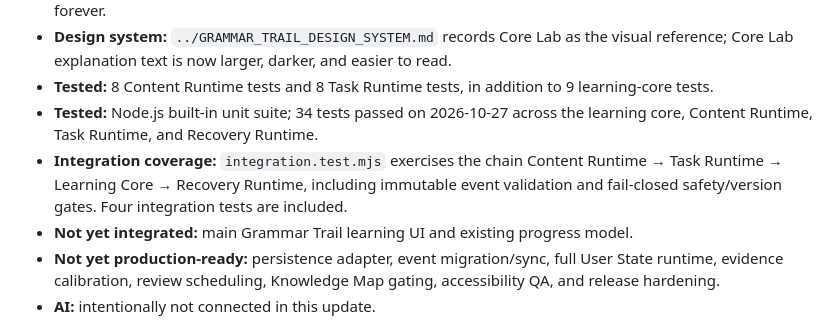
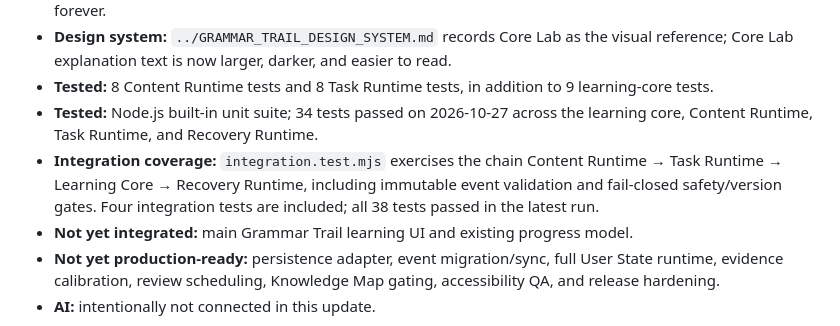
Before and after one commit to massimowhite58-source/grammar-trail-v14-sw-test, a Markdown page: core/README.md, the part around the change. GitHub-like rendering.

Commit message:
Record 38 passing core and integration tests

```diff
--- a/core/README.md
+++ b/core/README.md
@@ -9,7 +9,7 @@
 - **Design system:** `../GRAMMAR_TRAIL_DESIGN_SYSTEM.md` records Core Lab as the visual reference; Core Lab explanation text is now larger, darker, and easier to read.
 - **Tested:** 8 Content Runtime tests and 8 Task Runtime tests, in addition to 9 learning-core tests.
 - **Tested:** Node.js built-in unit suite; 34 tests passed on 2026-10-27 across the learning core, Content Runtime, Task Runtime, and Recovery Runtime.
-- **Integration coverage:** `integration.test.mjs` exercises the chain Content Runtime → Task Runtime → Learning Core → Recovery Runtime, including immutable event validation and fail-closed safety/version gates. Four integration tests are included.
+- **Integration coverage:** `integration.test.mjs` exercises the chain Content Runtime → Task Runtime → Learning Core → Recovery Runtime, including immutable event validation and fail-closed safety/version gates. Four integration tests are included; all 38 tests passed in the latest run.
 - **Not yet integrated:** main Grammar Trail learning UI and existing progress model.
 - **Not yet production-ready:** persistence adapter, event migration/sync, full User State runtime, evidence calibration, review scheduling, Knowledge Map gating, accessibility QA, and release hardening.
 - **AI:** intentionally not connected in this update.
```
